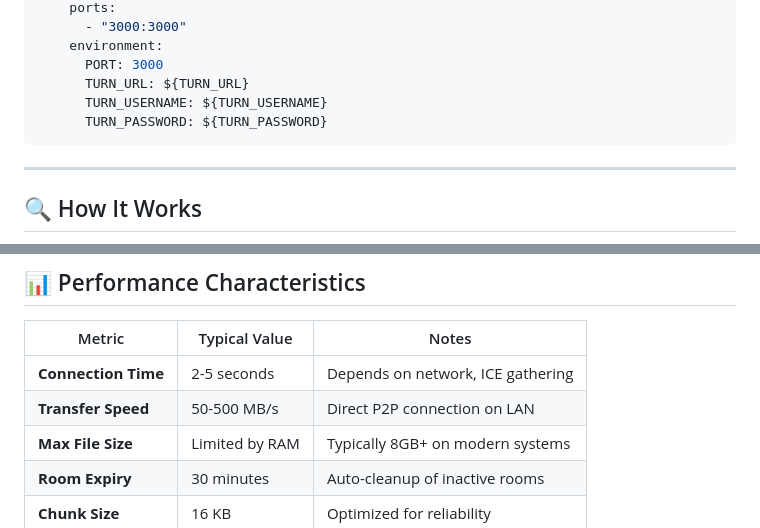
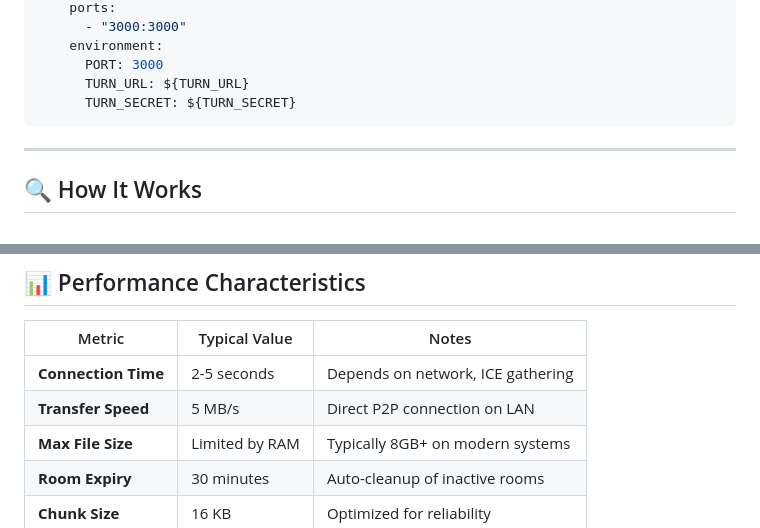
Before and after one commit to vijay-talsangi/P2P-Sender, a Markdown page: README.md, 2 parts joined by grey strips. GitHub-like rendering.

Commit message:
Corrected Readme

````diff
--- a/README.md
+++ b/README.md
@@ -319,8 +319,7 @@ services:
     environment:
       PORT: 3000
       TURN_URL: ${TURN_URL}
-      TURN_USERNAME: ${TURN_USERNAME}
-      TURN_PASSWORD: ${TURN_PASSWORD}
+      TURN_SECRET: ${TURN_SECRET}
 ```
 
 ---
@@ -404,7 +403,7 @@ services:
 | Metric | Typical Value | Notes |
 |--------|---------------|-------|
 | **Connection Time** | 2-5 seconds | Depends on network, ICE gathering |
-| **Transfer Speed** | 50-500 MB/s | Direct P2P connection on LAN |
+| **Transfer Speed** | 5 MB/s | Direct P2P connection on LAN |
 | **Max File Size** | Limited by RAM | Typically 8GB+ on modern systems |
 | **Room Expiry** | 30 minutes | Auto-cleanup of inactive rooms |
 | **Chunk Size** | 16 KB | Optimized for reliability |
````
